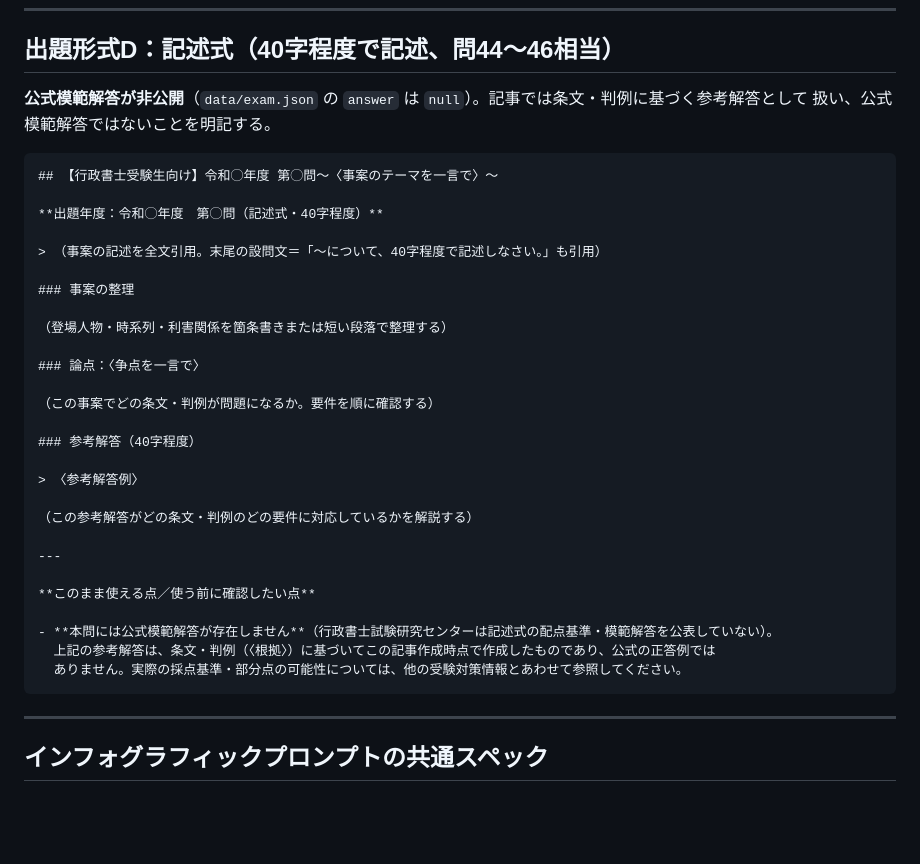
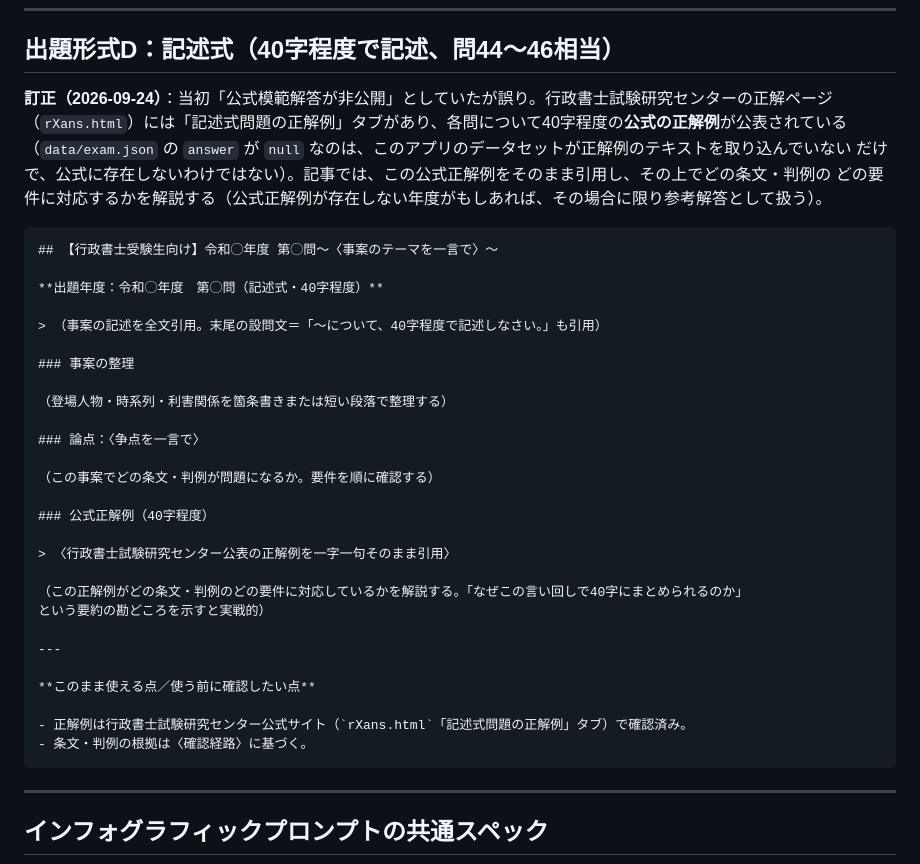
Before and after one commit to ThREE100/gyosei-kakomon, a Markdown page: note-articles/article-template.md, the part around the change. GitHub-like rendering; blank space fills up the shorter version.

````diff
--- a/note-articles/article-template.md
+++ b/note-articles/article-template.md
@@ -123,8 +123,11 @@
 
 ## 出題形式D：記述式（40字程度で記述、問44〜46相当）
 
-**公式模範解答が非公開**（`data/exam.json` の `answer` は `null`）。記事では条文・判例に基づく参考解答として
-扱い、公式模範解答ではないことを明記する。
+**訂正（2026-09-24）**：当初「公式模範解答が非公開」としていたが誤り。行政書士試験研究センターの正解ページ
+（`rXans.html`）には「記述式問題の正解例」タブがあり、各問について40字程度の**公式の正解例**が公表されている
+（`data/exam.json` の `answer` が `null` なのは、このアプリのデータセットが正解例のテキストを取り込んでいない
+だけで、公式に存在しないわけではない）。記事では、この公式正解例をそのまま引用し、その上でどの条文・判例の
+どの要件に対応するかを解説する（公式正解例が存在しない年度がもしあれば、その場合に限り参考解答として扱う）。
 
 ```markdown
 ## 【行政書士受験生向け】令和◯年度 第◯問〜〈事案のテーマを一言で〉〜
@@ -141,19 +144,19 @@
 
 （この事案でどの条文・判例が問題になるか。要件を順に確認する）
 
-### 参考解答（40字程度）
+### 公式正解例（40字程度）
 
-> 〈参考解答例〉
+> 〈行政書士試験研究センター公表の正解例を一字一句そのまま引用〉
 
-（この参考解答がどの条文・判例のどの要件に対応しているかを解説する）
+（この正解例がどの条文・判例のどの要件に対応しているかを解説する。「なぜこの言い回しで40字にまとめられるのか」
+という要約の勘どころを示すと実戦的）
 
 ---
 
 **このまま使える点／使う前に確認したい点**
 
-- **本問には公式模範解答が存在しません**（行政書士試験研究センターは記述式の配点基準・模範解答を公表していない）。
-  上記の参考解答は、条文・判例（〈根拠〉）に基づいてこの記事作成時点で作成したものであり、公式の正答例では
-  ありません。実際の採点基準・部分点の可能性については、他の受験対策情報とあわせて参照してください。
+- 正解例は行政書士試験研究センター公式サイト（`rXans.html`「記述式問題の正解例」タブ）で確認済み。
+- 条文・判例の根拠は〈確認経路〉に基づく。
 ```
 
 ---
````
Also changed, not shown: note-articles/README.md (+16 -3 lines), note-articles/r7-mondai/00-index.md (+16 -0 lines).
